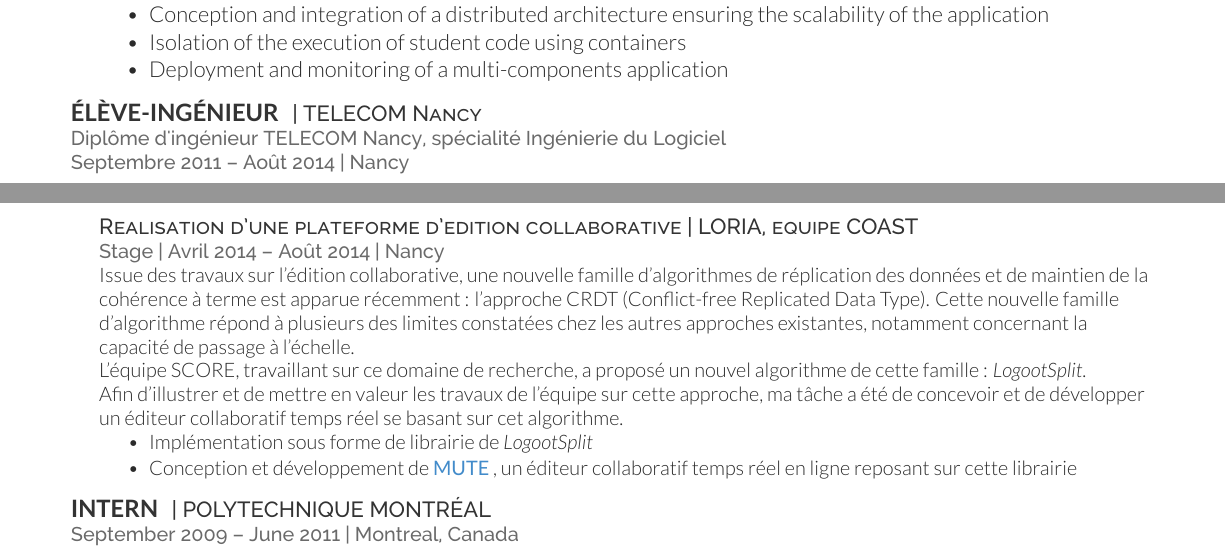
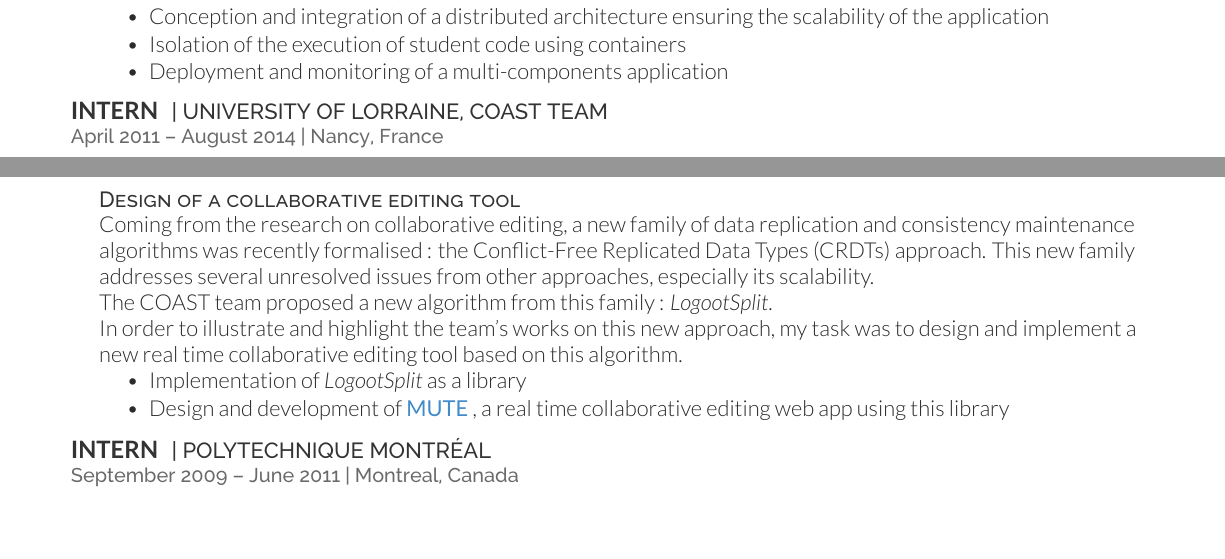
Before and after one commit to MatthieuNICOLAS/application-satis-2018, a LaTeX CV (resume/deedy_resume-openfont.tex): two parts of pages 1 and 2 of 2, joined at a grey line, cut so that both start at the same text, the shorter picture padded with empty space. Compiled offline with XeLaTeX.

Commit message:
feat: Add part on internship at LORIA

```diff
--- a/resume/deedy_resume-openfont.tex
+++ b/resume/deedy_resume-openfont.tex
@@ -141,27 +141,24 @@ This major change of paradigm introduced several problematics which needed to be
 \sectionsep\xdef\tpd{\the\prevdepth}
 \end{minipage}
 
-\runsubsection{Élève-ingénieur}
-\descript{| TELECOM Nancy}
-\location{Diplôme d'ingénieur TELECOM Nancy, spécialité Ingénierie du Logiciel }
-\location{Septembre 2011 – Août 2014 | Nancy}
+\runsubsection{Intern}
+\descript{| UNIVERSITY OF LORRAINE, COAST TEAM}
+\location{April 2011 – August 2014 | Nancy, France}
 \sectionsep
 
 \hfill\begin{minipage}{\dimexpr\textwidth-0.5cm}
-\descript{Realisation d’une plateforme d’edition collaborative | LORIA, equipe COAST}
-\location{Stage | Avril 2014 – Août 2014 | Nancy}
-Issue des travaux sur l'édition collaborative, une nouvelle famille d'algorithmes de réplication des données
-et de maintien de la cohérence à terme est apparue récemment : l'approche CRDT (Conflict-free Replicated Data Type).
-Cette nouvelle famille d'algorithme répond à plusieurs des limites constatées chez les autres approches existantes,
-notamment concernant la capacité de passage à l'échelle.
+\descript{Design of a collaborative editing tool}
+Coming from the research on collaborative editing, a new family of data replication and consistency maintenance algorithms
+was recently formalised : the Conflict-Free Replicated Data Types (CRDTs) approach.
+This new family addresses several unresolved issues from other approaches, especially its scalability.
 \\
-L'équipe SCORE, travaillant sur ce domaine de recherche, a proposé un nouvel algorithme de cette famille : \emph{LogootSplit}.
+The COAST team proposed a new algorithm from this family : \emph{LogootSplit}.
 \\
-Afin d'illustrer et de mettre en valeur les travaux de l'équipe sur cette approche,
-ma tâche a été de concevoir et de développer un éditeur collaboratif temps réel se basant sur cet algorithme.
+In order to illustrate and highlight the team's works on this new approach,
+my task was to design and implement a new real time collaborative editing tool based on this algorithm.
 \begin{tightemize}
-\item Implémentation sous forme de librairie de \emph{LogootSplit}
-\item Conception et développement de \href{https://www.coedit.re}{\customboldlink{MUTE}}, un éditeur collaboratif temps réel en ligne reposant sur cette librairie
+\item Implementation of \emph{LogootSplit} as a library
+\item Design and development of \href{https://www.coedit.re}{\customboldlink{MUTE}}, a real time collaborative editing web app using this library
 \end{tightemize}
 \sectionsep\xdef\tpd{\the\prevdepth}
 \end{minipage}
```
Also changed, not shown: resume/deedy_resume-openfont.pdf.
